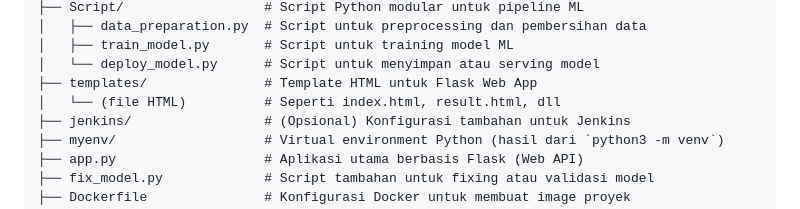
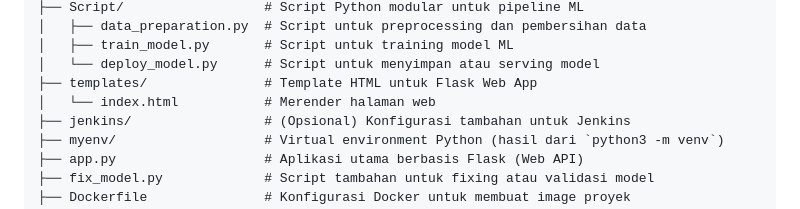
Before and after one commit to berlianishma08/MLOps, a Markdown page: README.md, the part around the change. Rendered like a GitHub page.

Commit message:
ganti templates

```diff
--- a/README.md
+++ b/README.md
@@ -16,7 +16,7 @@ MLOps/
 │   ├── train_model.py       # Script untuk training model ML
 │   └── deploy_model.py      # Script untuk menyimpan atau serving model
 ├── templates/               # Template HTML untuk Flask Web App
-│   └── (file HTML)          # Seperti index.html, result.html, dll
+│   └── index.html           # Merender halaman web
 ├── jenkins/                 # (Opsional) Konfigurasi tambahan untuk Jenkins
 ├── myenv/                   # Virtual environment Python (hasil dari `python3 -m venv`)
 ├── app.py                   # Aplikasi utama berbasis Flask (Web API)
```
